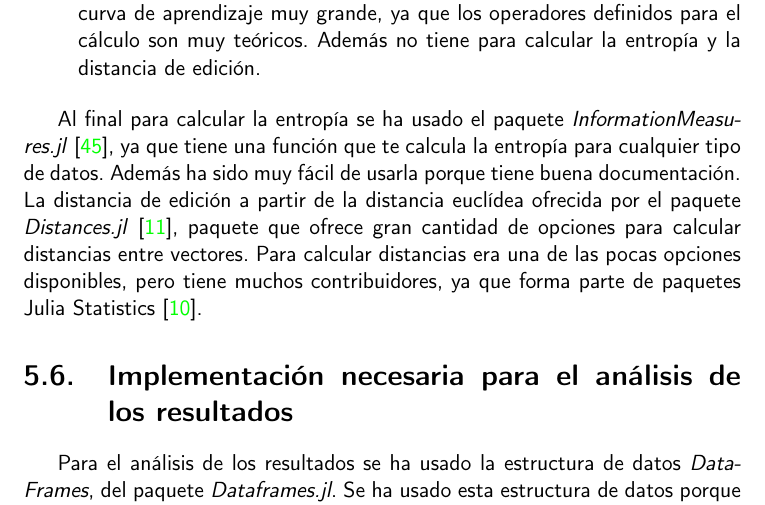
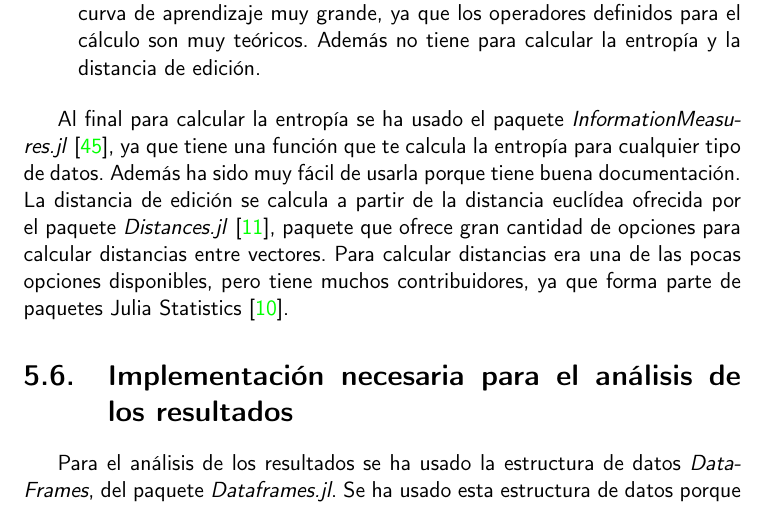
Before and after one commit to cecimerelo/UnAlgoritmoFeliz, a LaTeX book (doc/proyecto.tex, which reads doc/secciones/06_implementacion.tex): part of page 30 of 46, cut so that both start at the same text. Compiled offline with pdfLaTeX.

Commit message:
Implementación arreglada

```diff
--- a/doc/secciones/06_implementacion.tex
+++ b/doc/secciones/06_implementacion.tex
@@ -133,7 +133,7 @@ está definida en secciones posteriores. Para calcular la entropía en Julia hay
 
 Al final para calcular la entropía se ha usado el paquete \emph{InformationMeasures.jl} \cite{informationMeasures_jl}, ya
 que tiene una función que te calcula la entropía para cualquier tipo de datos. Además ha sido muy fácil de usarla porque
-tiene buena documentación. La distancia de edición a partir de la distancia euclídea ofrecida por el paquete
+tiene buena documentación. La distancia de edición se calcula a partir de la distancia euclídea ofrecida por el paquete
 \emph{Distances.jl} \cite{distances_jl}, paquete que ofrece gran cantidad de opciones para calcular distancias entre vectores.
 Para calcular distancias era una de las pocas opciones disponibles, pero tiene muchos contribuidores, ya que forma
 parte de paquetes Julia Statistics \cite{stats_jl}.
```
